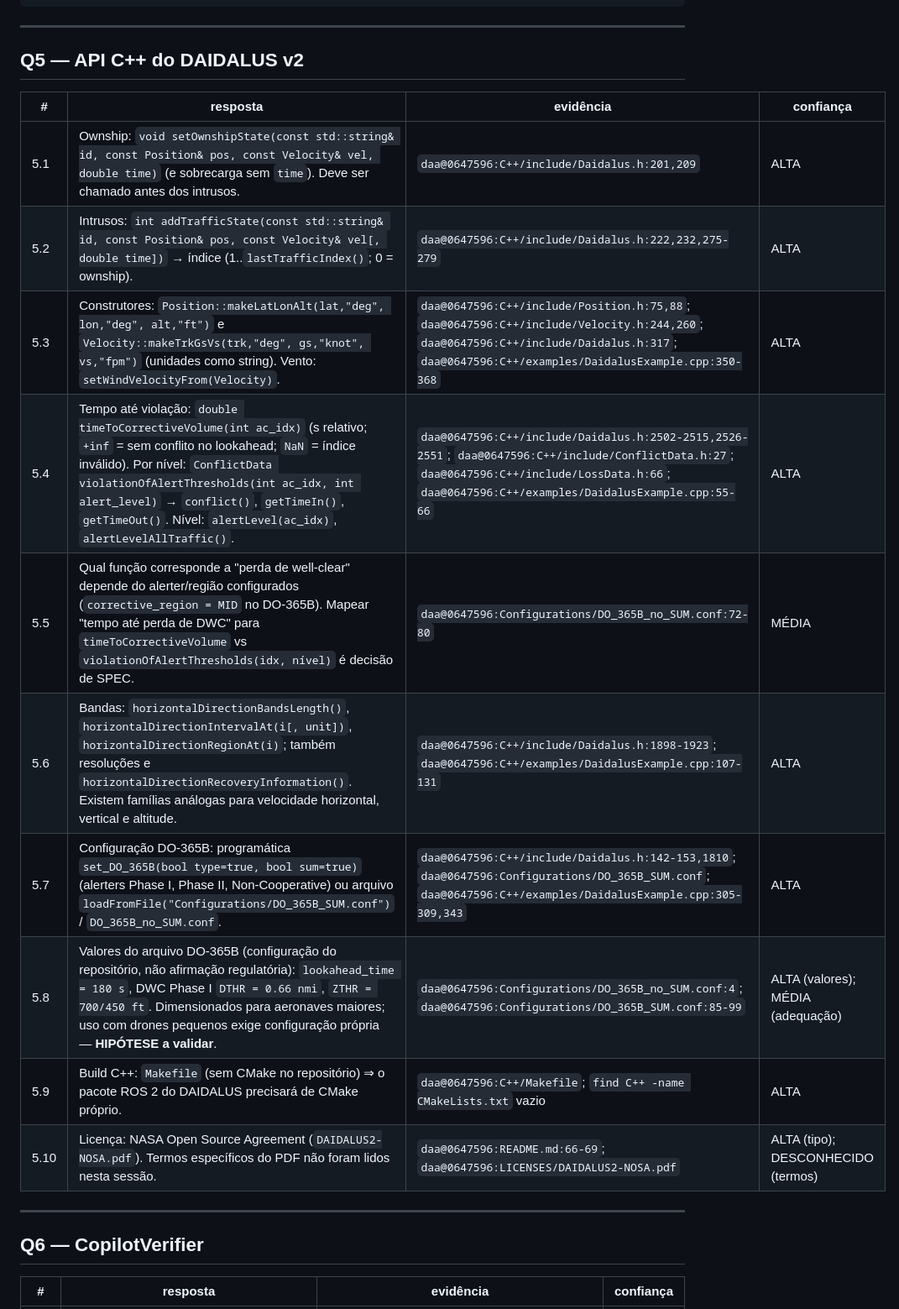
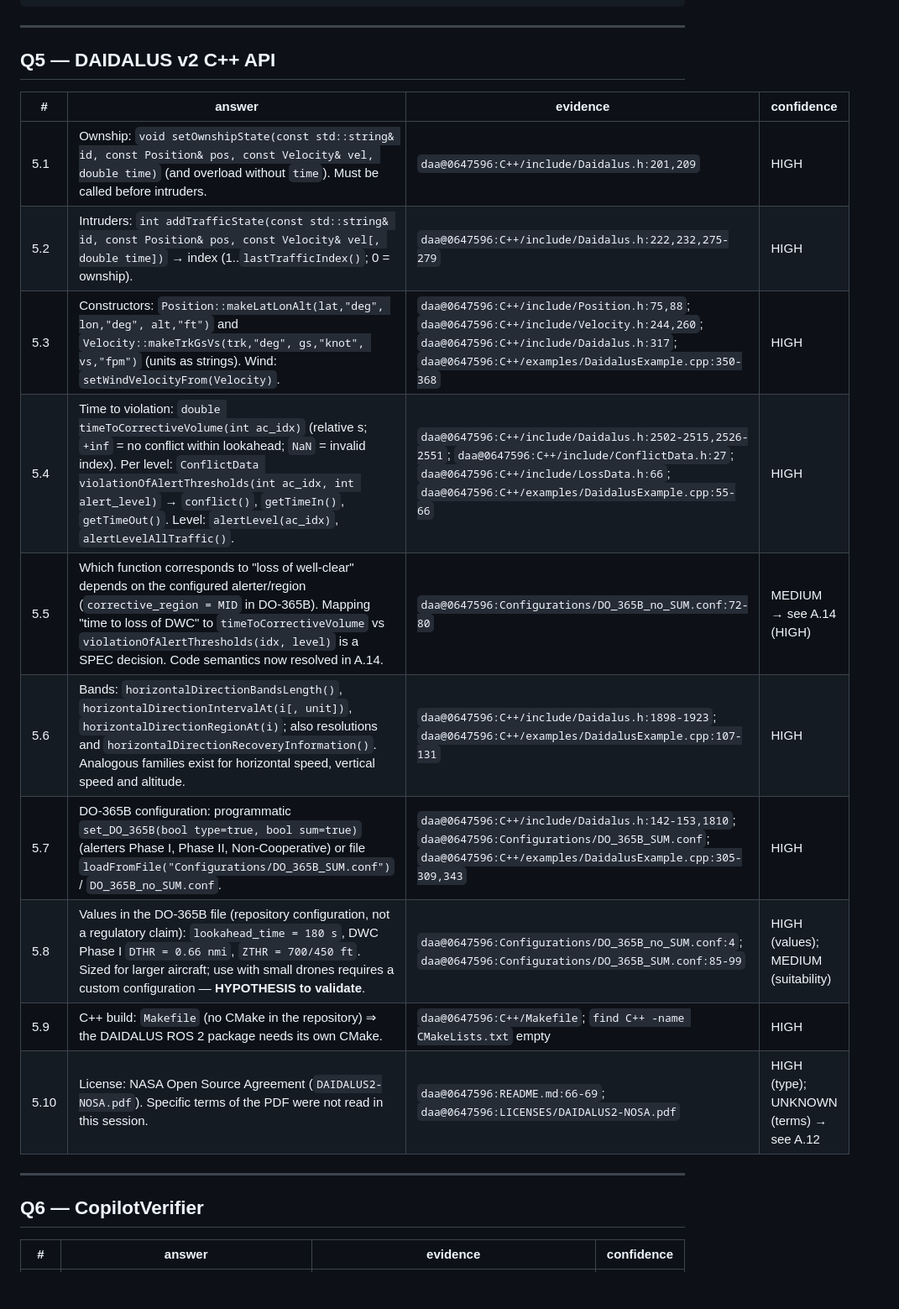
Before and after one commit to aton-of-data/guara-llm-embodied-flight, a Markdown page: GROUNDING.md, the part around one of its changes. Shown at 84% size. Rendered like a GitHub page; blank space fills up the shorter version.

```diff
--- a/GROUNDING.md
+++ b/GROUNDING.md
@@ -125,24 +126,24 @@ Exemplo real (`vars-db-turtlesim.json`, íntegra):
 
 ---
 
-## Q5 — API C++ do DAIDALUS v2
+## Q5 — DAIDALUS v2 C++ API
 
-| # | resposta | evidência | confiança |
+| # | answer | evidence | confidence |
 |---|---|---|---|
-| 5.1 | Ownship: `void setOwnshipState(const std::string& id, const Position& pos, const Velocity& vel, double time)` (e sobrecarga sem `time`). Deve ser chamado antes dos intrusos. | `daa@0647596:C++/include/Daidalus.h:201,209` | ALTA |
-| 5.2 | Intrusos: `int addTrafficState(const std::string& id, const Position& pos, const Velocity& vel[, double time])` → índice (1..`lastTrafficIndex()`; 0 = ownship). | `daa@0647596:C++/include/Daidalus.h:222,232,275-279` | ALTA |
-| 5.3 | Construtores: `Position::makeLatLonAlt(lat,"deg", lon,"deg", alt,"ft")` e `Velocity::makeTrkGsVs(trk,"deg", gs,"knot", vs,"fpm")` (unidades como string). Vento: `setWindVelocityFrom(Velocity)`. | `daa@0647596:C++/include/Position.h:75,88`; `daa@0647596:C++/include/Velocity.h:244,260`; `daa@0647596:C++/include/Daidalus.h:317`; `daa@0647596:C++/examples/DaidalusExample.cpp:350-368` | ALTA |
-| 5.4 | Tempo até violação: `double timeToCorrectiveVolume(int ac_idx)` (s relativo; `+inf` = sem conflito no lookahead; `NaN` = índice inválido). Por nível: `ConflictData violationOfAlertThresholds(int ac_idx, int alert_level)` → `conflict()`, `getTimeIn()`, `getTimeOut()`. Nível: `alertLevel(ac_idx)`, `alertLevelAllTraffic()`. | `daa@0647596:C++/include/Daidalus.h:2502-2515,2526-2551`; `daa@0647596:C++/include/ConflictData.h:27`; `daa@0647596:C++/include/LossData.h:66`; `daa@0647596:C++/examples/DaidalusExample.cpp:55-66` | ALTA |
-| 5.5 | Qual função corresponde a "perda de well-clear" depende do alerter/região configurados (`corrective_region = MID` no DO-365B). Mapear "tempo até perda de DWC" para `timeToCorrectiveVolume` vs `violationOfAlertThresholds(idx, nível)` é decisão de SPEC. | `daa@0647596:Configurations/DO_365B_no_SUM.conf:72-80` | MÉDIA |
-| 5.6 | Bandas: `horizontalDirectionBandsLength()`, `horizontalDirectionIntervalAt(i[, unit])`, `horizontalDirectionRegionAt(i)`; também resoluções e `horizontalDirectionRecoveryInformation()`. Existem famílias análogas para velocidade horizontal, vertical e altitude. | `daa@0647596:C++/include/Daidalus.h:1898-1923`; `daa@0647596:C++/examples/DaidalusExample.cpp:107-131` | ALTA |
-| 5.7 | Configuração DO-365B: programática `set_DO_365B(bool type=true, bool sum=true)` (alerters Phase I, Phase II, Non-Cooperative) ou arquivo `loadFromFile("Configurations/DO_365B_SUM.conf")` / `DO_365B_no_SUM.conf`. | `daa@0647596:C++/include/Daidalus.h:142-153,1810`; `daa@0647596:Configurations/DO_365B_SUM.conf`; `daa@0647596:C++/examples/DaidalusExample.cpp:305-309,343` | ALTA |
-| 5.8 | Valores do arquivo DO-365B (configuração do repositório, não afirmação regulatória): `lookahead_time = 180 s`, DWC Phase I `DTHR = 0.66 nmi`, `ZTHR = 700/450 ft`. Dimensionados para aeronaves maiores; uso com drones pequenos exige configuração própria — **HIPÓTESE a validar**. | `daa@0647596:Configurations/DO_365B_no_SUM.conf:4`; `daa@0647596:Configurations/DO_365B_SUM.conf:85-99` | ALTA (valores); MÉDIA (adequação) |
-| 5.9 | Build C++: `Makefile` (sem CMake no repositório) ⇒ o pacote ROS 2 do DAIDALUS precisará de CMake próprio. | `daa@0647596:C++/Makefile`; `find C++ -name CMakeLists.txt` vazio | ALTA |
-| 5.10 | Licença: NASA Open Source Agreement (`DAIDALUS2-NOSA.pdf`). Termos específicos do PDF não foram lidos nesta sessão. | `daa@0647596:README.md:66-69`; `daa@0647596:LICENSES/DAIDALUS2-NOSA.pdf` | ALTA (tipo); DESCONHECIDO (termos) |
+| 5.1 | Ownship: `void setOwnshipState(const std::string& id, const Position& pos, const Velocity& vel, double time)` (and overload without `time`). Must be called before intruders. | `daa@0647596:C++/include/Daidalus.h:201,209` | HIGH |
+| 5.2 | Intruders: `int addTrafficState(const std::string& id, const Position& pos, const Velocity& vel[, double time])` → index (1..`lastTrafficIndex()`; 0 = ownship). | `daa@0647596:C++/include/Daidalus.h:222,232,275-279` | HIGH |
+| 5.3 | Constructors: `Position::makeLatLonAlt(lat,"deg", lon,"deg", alt,"ft")` and `Velocity::makeTrkGsVs(trk,"deg", gs,"knot", vs,"fpm")` (units as strings). Wind: `setWindVelocityFrom(Velocity)`. | `daa@0647596:C++/include/Position.h:75,88`; `daa@0647596:C++/include/Velocity.h:244,260`; `daa@0647596:C++/include/Daidalus.h:317`; `daa@0647596:C++/examples/DaidalusExample.cpp:350-368` | HIGH |
+| 5.4 | Time to violation: `double timeToCorrectiveVolume(int ac_idx)` (relative s; `+inf` = no conflict within lookahead; `NaN` = invalid index). Per level: `ConflictData violationOfAlertThresholds(int ac_idx, int alert_level)` → `conflict()`, `getTimeIn()`, `getTimeOut()`. Level: `alertLevel(ac_idx)`, `alertLevelAllTraffic()`. | `daa@0647596:C++/include/Daidalus.h:2502-2515,2526-2551`; `daa@0647596:C++/include/ConflictData.h:27`; `daa@0647596:C++/include/LossData.h:66`; `daa@0647596:C++/examples/DaidalusExample.cpp:55-66` | HIGH |
+| 5.5 | Which function corresponds to "loss of well-clear" depends on the configured alerter/region (`corrective_region = MID` in DO-365B). Mapping "time to loss of DWC" to `timeToCorrectiveVolume` vs `violationOfAlertThresholds(idx, level)` is a SPEC decision. Code semantics now resolved in A.14. | `daa@0647596:Configurations/DO_365B_no_SUM.conf:72-80` | MEDIUM → see A.14 (HIGH) |
+| 5.6 | Bands: `horizontalDirectionBandsLength()`, `horizontalDirectionIntervalAt(i[, unit])`, `horizontalDirectionRegionAt(i)`; also resolutions and `horizontalDirectionRecoveryInformation()`. Analogous families exist for horizontal speed, vertical speed and altitude. | `daa@0647596:C++/include/Daidalus.h:1898-1923`; `daa@0647596:C++/examples/DaidalusExample.cpp:107-131` | HIGH |
+| 5.7 | DO-365B configuration: programmatic `set_DO_365B(bool type=true, bool sum=true)` (alerters Phase I, Phase II, Non-Cooperative) or file `loadFromFile("Configurations/DO_365B_SUM.conf")` / `DO_365B_no_SUM.conf`. | `daa@0647596:C++/include/Daidalus.h:142-153,1810`; `daa@0647596:Configurations/DO_365B_SUM.conf`; `daa@0647596:C++/examples/DaidalusExample.cpp:305-309,343` | HIGH |
+| 5.8 | Values in the DO-365B file (repository configuration, not a regulatory claim): `lookahead_time = 180 s`, DWC Phase I `DTHR = 0.66 nmi`, `ZTHR = 700/450 ft`. Sized for larger aircraft; use with small drones requires a custom configuration — **HYPOTHESIS to validate**. | `daa@0647596:Configurations/DO_365B_no_SUM.conf:4`; `daa@0647596:Configurations/DO_365B_SUM.conf:85-99` | HIGH (values); MEDIUM (suitability) |
+| 5.9 | C++ build: `Makefile` (no CMake in the repository) ⇒ the DAIDALUS ROS 2 package needs its own CMake. | `daa@0647596:C++/Makefile`; `find C++ -name CMakeLists.txt` empty | HIGH |
+| 5.10 | License: NASA Open Source Agreement (`DAIDALUS2-NOSA.pdf`). Specific terms of the PDF were not read in this session. | `daa@0647596:README.md:66-69`; `daa@0647596:LICENSES/DAIDALUS2-NOSA.pdf` | HIGH (type); UNKNOWN (terms) → see A.12 |
 
 ---
 
 ## Q6 — CopilotVerifier
 
-| # | resposta | evidência | confiança |
+| # | answer | evidence | confidence |
 |---|---|---|---|
```
Also changed, not shown: other parts of GROUNDING.md (+98 -90 lines).
